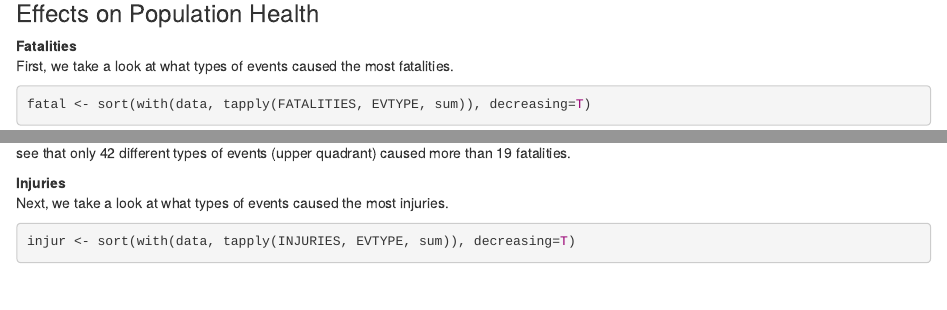
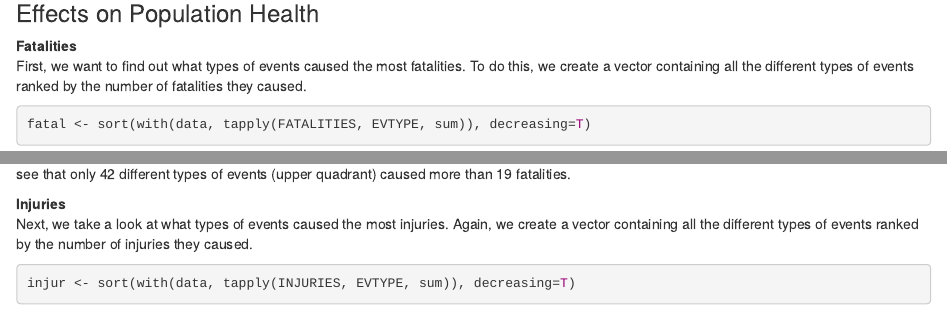
Before and after one commit to d-muenter/05_ReproducibleResearchCourseProject2, an R Markdown document (RepResearchCourseProject2.Rmd): the page in a window 1100 px wide, from 1190 px down, and a second part further down, joined at a grey line. Rendered offline with R 4.5, knitr and Pandoc, with nearby package versions; some code elsewhere in the file could not run offline.

Commit message:
Improved text descriptions.

````diff
--- a/RepResearchCourseProject2.Rmd
+++ b/RepResearchCourseProject2.Rmd
@@ -37,7 +37,7 @@ length(unique(data$EVTYPE))
 
 ### Effects on Population Health
 **Fatalities**
-First, we take a look at what types of events caused the most fatalities.
+First, we want to find out what types of events caused the most fatalities. To do this, we create a vector containing all the different types of events ranked by the number of fatalities they caused.
 ```{r}
 fatal <- sort(with(data, tapply(FATALITIES, EVTYPE, sum)), decreasing=T)
 sum(fatal)
@@ -48,7 +48,7 @@ summary(fatal)
 We can see that there are a total of 15,145 fatalities recorded. Out of the 985 different types of events only 168 caused any fatalities. We can also see that only 42 different types of events (upper quadrant) caused more than 19 fatalities.
 
 **Injuries**
-Next, we take a look at what types of events caused the most injuries.
+Next, we take a look at what types of events caused the most injuries. Again, we create a vector containing all the different types of events ranked by the number of injuries they caused.
 ```{r}
 injur <- sort(with(data, tapply(INJURIES, EVTYPE, sum)), decreasing=T)
 sum(injur)
````
Also changed, not shown: RepResearchCourseProject2.Rmd (1 more changed lines), 1 other file.
